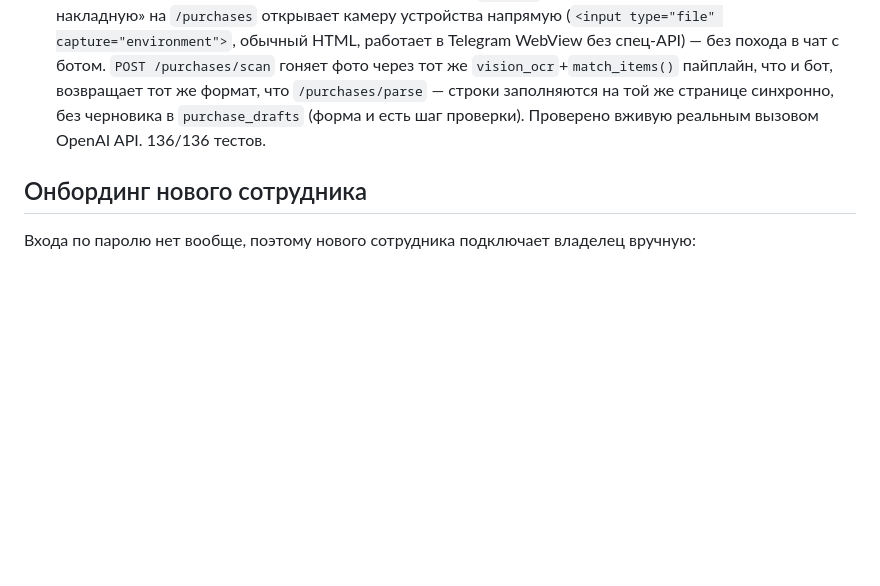
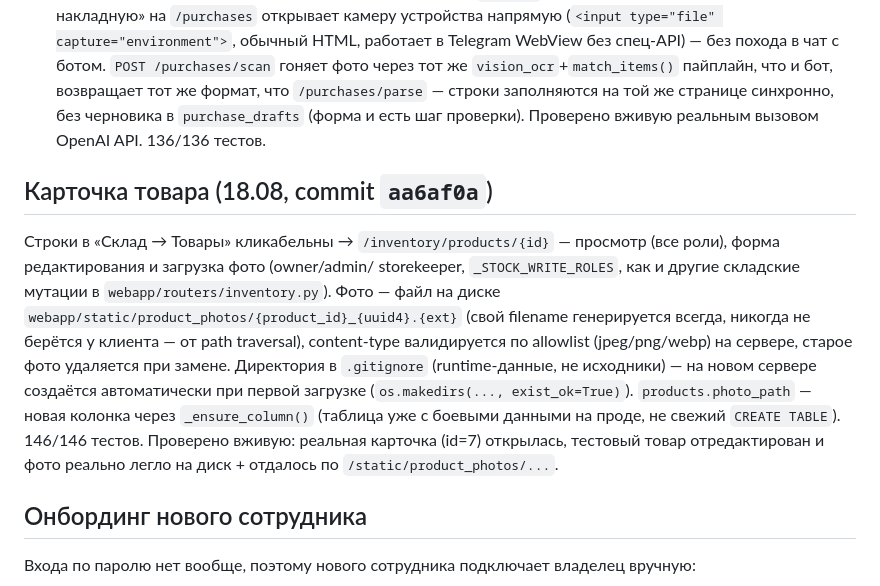
Before and after one commit to Lizard-hoppers/srm-shop-rem, a Markdown page: OPERATIONS.md, the part around the change. Rendered like a GitHub page; blank space fills up the shorter version.

Commit message:
Document product card feature in OPERATIONS.md

```diff
--- a/OPERATIONS.md
+++ b/OPERATIONS.md
@@ -186,6 +186,23 @@ Telegram и статус в приложении никогда не расхо
   синхронно, без черновика в `purchase_drafts` (форма и есть шаг проверки).
   Проверено вживую реальным вызовом OpenAI API. 136/136 тестов.
 
+## Карточка товара (18.08, commit `aa6af0a`)
+
+Строки в «Склад → Товары» кликабельны → `/inventory/products/{id}` —
+просмотр (все роли), форма редактирования и загрузка фото (owner/admin/
+storekeeper, `_STOCK_WRITE_ROLES`, как и другие складские мутации в
+`webapp/routers/inventory.py`). Фото — файл на диске
+`webapp/static/product_photos/{product_id}_{uuid4}.{ext}` (свой filename
+генерируется всегда, никогда не берётся у клиента — от path traversal),
+content-type валидируется по allowlist (jpeg/png/webp) на сервере, старое
+фото удаляется при замене. Директория в `.gitignore` (runtime-данные, не
+исходники) — на новом сервере создаётся автоматически при первой загрузке
+(`os.makedirs(..., exist_ok=True)`). `products.photo_path` — новая
+колонка через `_ensure_column()` (таблица уже с боевыми данными на
+проде, не свежий `CREATE TABLE`). 146/146 тестов. Проверено вживую:
+реальная карточка (id=7) открылась, тестовый товар отредактирован и
+фото реально легло на диск + отдалось по `/static/product_photos/...`.
+
 ## Онбординг нового сотрудника
 
 Входа по паролю нет вообще, поэтому нового сотрудника подключает владелец
```
